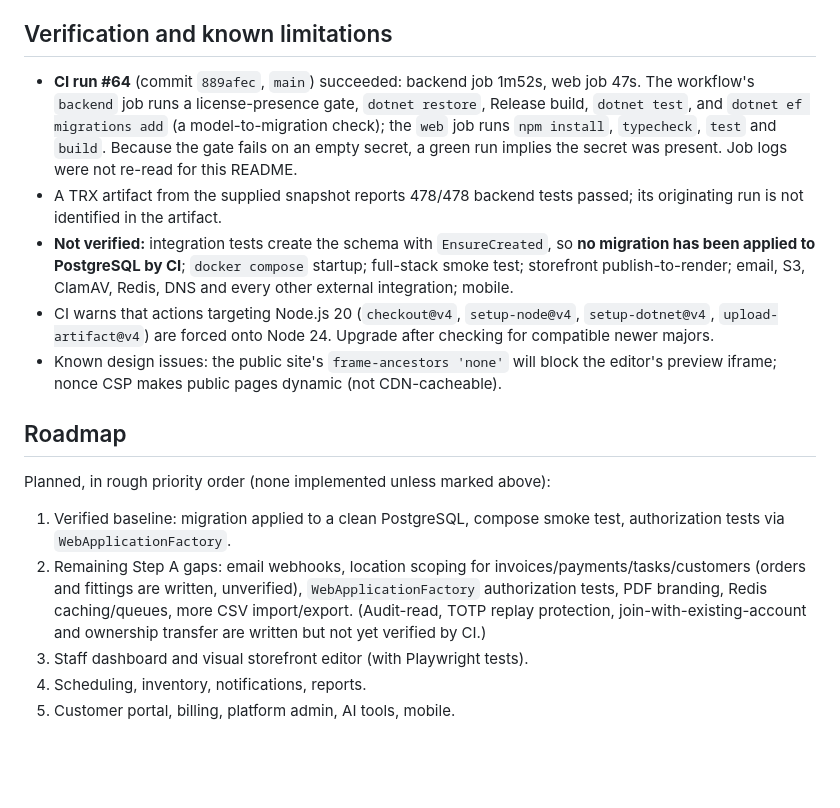
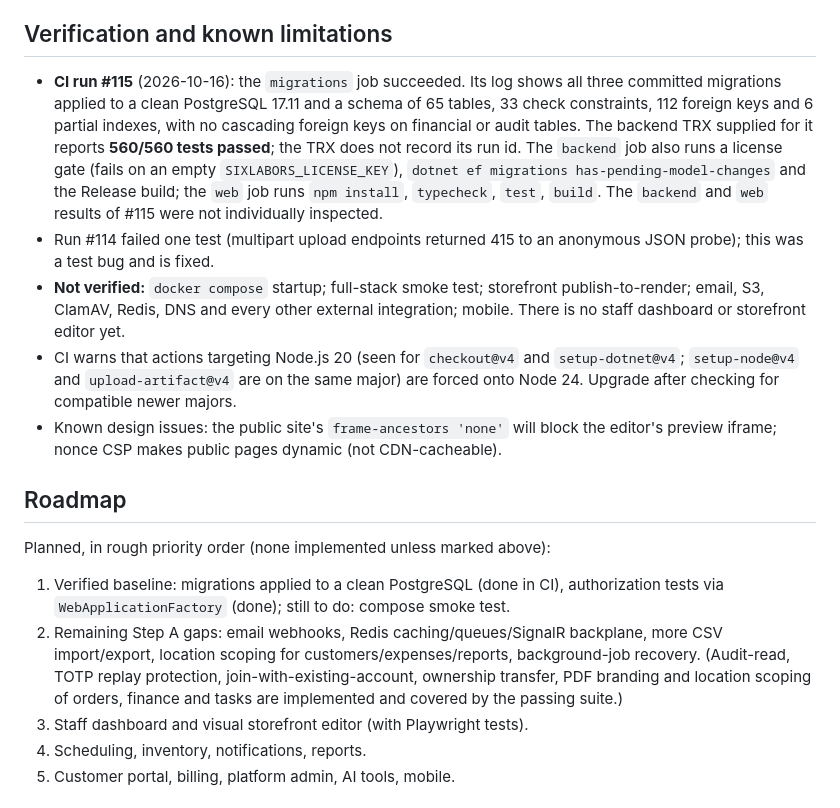
Before and after one commit to rexxwurld/Avzar, a Markdown page: README.md, the part around the change. Rendered like a GitHub page; blank space fills up the shorter version.

```diff
--- a/README.md
+++ b/README.md
@@ -118,18 +118,18 @@ Persistent ASP.NET Core Data Protection keys are required in production (preview
 
 ## Verification and known limitations
 
-- **CI run #64** (commit `889afec`, `main`) succeeded: backend job 1m52s, web job 47s. The workflow's `backend` job runs a license-presence gate, `dotnet restore`, Release build, `dotnet test`, and `dotnet ef migrations add` (a model-to-migration check); the `web` job runs `npm install`, `typecheck`, `test` and `build`. Because the gate fails on an empty secret, a green run implies the secret was present. Job logs were not re-read for this README.
-- A TRX artifact from the supplied snapshot reports 478/478 backend tests passed; its originating run is not identified in the artifact.
-- **Not verified:** integration tests create the schema with `EnsureCreated`, so **no migration has been applied to PostgreSQL by CI**; `docker compose` startup; full-stack smoke test; storefront publish-to-render; email, S3, ClamAV, Redis, DNS and every other external integration; mobile.
-- CI warns that actions targeting Node.js 20 (`checkout@v4`, `setup-node@v4`, `setup-dotnet@v4`, `upload-artifact@v4`) are forced onto Node 24. Upgrade after checking for compatible newer majors.
+- **CI run #115** (2026-10-16): the `migrations` job succeeded. Its log shows all three committed migrations applied to a clean PostgreSQL 17.11 and a schema of 65 tables, 33 check constraints, 112 foreign keys and 6 partial indexes, with no cascading foreign keys on financial or audit tables. The backend TRX supplied for it reports **560/560 tests passed**; the TRX does not record its run id. The `backend` job also runs a license gate (fails on an empty `SIXLABORS_LICENSE_KEY`), `dotnet ef migrations has-pending-model-changes` and the Release build; the `web` job runs `npm install`, `typecheck`, `test`, `build`. The `backend` and `web` results of #115 were not individually inspected.
+- Run #114 failed one test (multipart upload endpoints returned 415 to an anonymous JSON probe); this was a test bug and is fixed.
+- **Not verified:** `docker compose` startup; full-stack smoke test; storefront publish-to-render; email, S3, ClamAV, Redis, DNS and every other external integration; mobile. There is no staff dashboard or storefront editor yet.
+- CI warns that actions targeting Node.js 20 (seen for `checkout@v4` and `setup-dotnet@v4`; `setup-node@v4` and `upload-artifact@v4` are on the same major) are forced onto Node 24. Upgrade after checking for compatible newer majors.
 - Known design issues: the public site's `frame-ancestors 'none'` will block the editor's preview iframe; nonce CSP makes public pages dynamic (not CDN-cacheable).
 
 ## Roadmap
 
 Planned, in rough priority order (none implemented unless marked above):
 
-1. Verified baseline: migration applied to a clean PostgreSQL, compose smoke test, authorization tests via `WebApplicationFactory`.
-2. Remaining Step A gaps: email webhooks, location scoping for invoices/payments/tasks/customers (orders and fittings are written, unverified), `WebApplicationFactory` authorization tests, PDF branding, Redis caching/queues, more CSV import/export. (Audit-read, TOTP replay protection, join-with-existing-account and ownership transfer are written but not yet verified by CI.)
+1. Verified baseline: migrations applied to a clean PostgreSQL (done in CI), authorization tests via `WebApplicationFactory` (done); still to do: compose smoke test.
+2. Remaining Step A gaps: email webhooks, Redis caching/queues/SignalR backplane, more CSV import/export, location scoping for customers/expenses/reports, background-job recovery. (Audit-read, TOTP replay protection, join-with-existing-account, ownership transfer, PDF branding and location scoping of orders, finance and tasks are implemented and covered by the passing suite.)
 3. Staff dashboard and visual storefront editor (with Playwright tests).
 4. Scheduling, inventory, notifications, reports.
 5. Customer portal, billing, platform admin, AI tools, mobile.
```
